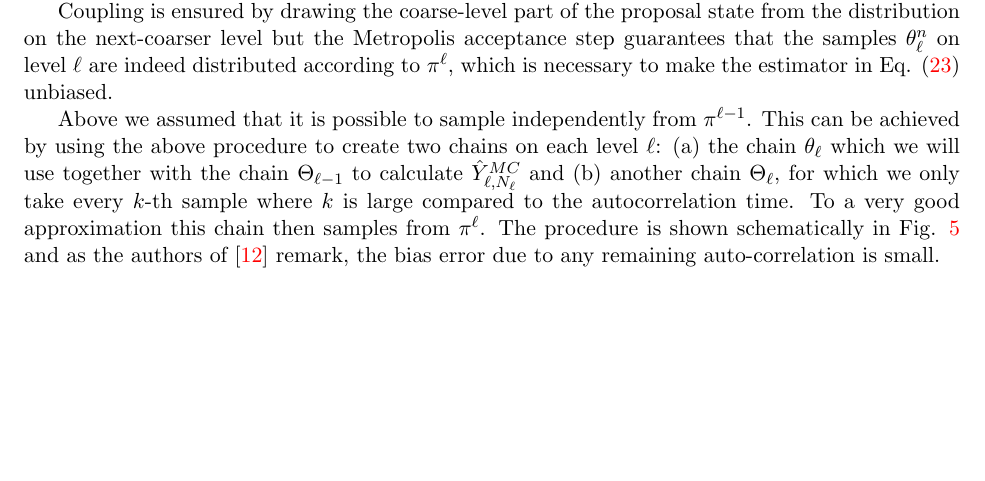
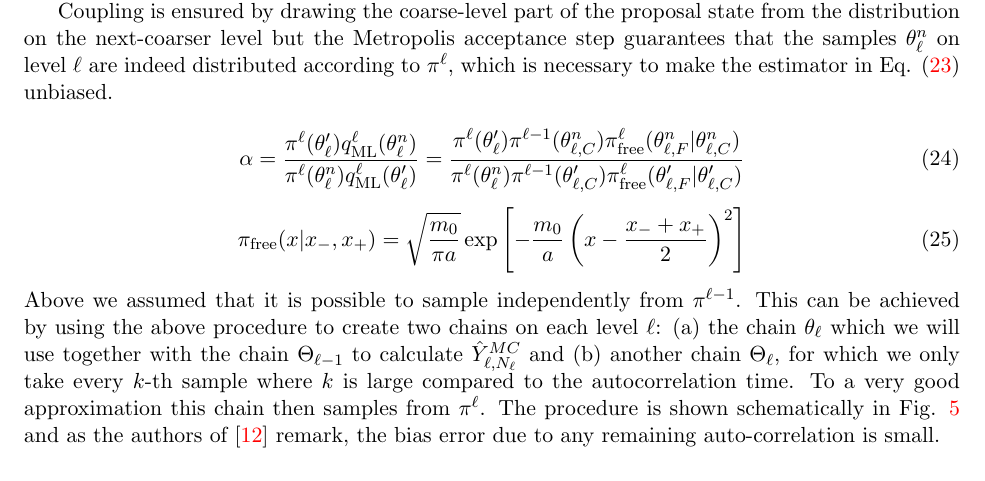
Before and after one commit to eikehmueller/mlmcpathintegral, a LaTeX document (quantum/doc/plan.tex): part of page 9 of 16, cut so that both start at the same text, the shorter picture padded with empty space. Compiled offline with pdfLaTeX.

Commit message:
Added two equations on sampling

```diff
--- a/quantum/doc/plan.tex
+++ b/quantum/doc/plan.tex
@@ -232,6 +232,14 @@ The sampling algorithm is shown schematically in Fig. \ref{fig:multilevel_path_s
 
 Coupling is ensured by drawing the coarse-level part of the proposal state from the distribution on the next-coarser level but the Metropolis acceptance step guarantees that the samples $\theta_\ell^n$ on level $\ell$ are indeed distributed according to $\pi^\ell$, which is necessary to make the estimator in Eq. (\ref{eqn:MLMCMCestimator}) unbiased.
 
+\begin{equation}
+  \alpha = \frac{\pi^\ell(\theta'_\ell)q_{\text{ML}}^\ell(\theta_\ell^n)}{\pi^\ell(\theta_\ell^n)q_{\text{ML}}^\ell(\theta'_\ell)}
+= \frac{\pi^\ell(\theta'_\ell)\pi^{\ell-1}(\theta_{\ell,C}^n)\pi^\ell_{\text{free}}(\theta_{\ell,F}^n|\theta_{\ell,C}^n)}{\pi^\ell(\theta_\ell^n)\pi^{\ell-1}(\theta'_{\ell,C})\pi^\ell_{\text{free}}(\theta'_{\ell,F}|\theta'_{\ell,C})}
+\end{equation}
+
+\begin{equation}
+\pi_{\text{free}}(x|x_-,x_+) = \sqrt{\frac{m_0}{\pi a}}\exp\left[-\frac{m_0}{a}\left(x-\frac{x_-+x_+}{2}\right)^2\right]
+\end{equation}
 Above we assumed that it is possible to sample independently from $\pi^{\ell-1}$. This can be achieved by using the above procedure to create two chains on each level $\ell$: (a) the chain $\theta_\ell$ which we will use together with the chain $\Theta_{\ell-1}$ to calculate $\hat{Y}_{\ell,N_\ell}^{MC}$ and (b) another chain $\Theta_{\ell}$, for which we only take every $k$-th sample where $k$ is large compared to the autocorrelation time. To a very good approximation this chain then samples from $\pi^\ell$. The procedure is shown schematically in Fig. \ref{fig:chains} and as the authors of \cite{Dodwell2015} remark, the bias error due to any remaining auto-correlation is small.
 \begin{figure}
   \begin{center}
```
